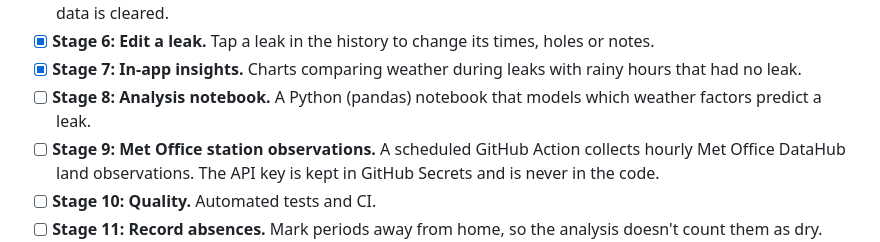
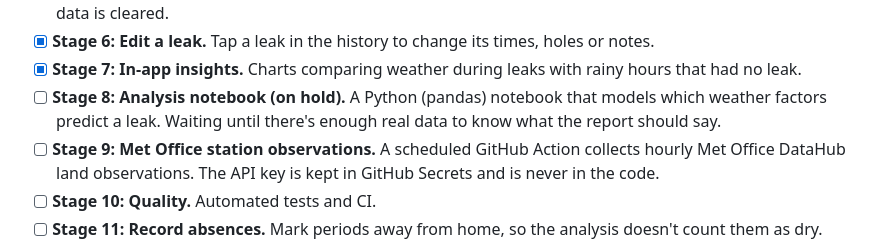
Before and after one commit to alexabbott00/LeakApp, a Markdown page: README.md, the part around the change. Rendered like a GitHub page.

Commit message:
Roadmap: put the analysis notebook on hold
Waiting until there's enough real data to know what the report should say.

Co-Authored-By: Claude Sonnet 5.5 <noreply@anthropic.com>

```diff
--- a/README.md
+++ b/README.md
@@ -69,8 +69,9 @@ The app is being built in stages. Each stage adds something usable.
       times, holes or notes.
 - [x] **Stage 7: In-app insights.** Charts comparing weather during leaks
       with rainy hours that had no leak.
-- [ ] **Stage 8: Analysis notebook.** A Python (pandas) notebook that models
-      which weather factors predict a leak.
+- [ ] **Stage 8: Analysis notebook (on hold).** A Python (pandas) notebook
+      that models which weather factors predict a leak. Waiting until there's
+      enough real data to know what the report should say.
 - [ ] **Stage 9: Met Office station observations.** A scheduled GitHub
       Action collects hourly Met Office DataHub land observations. The API
       key is kept in GitHub Secrets and is never in the code.
```
